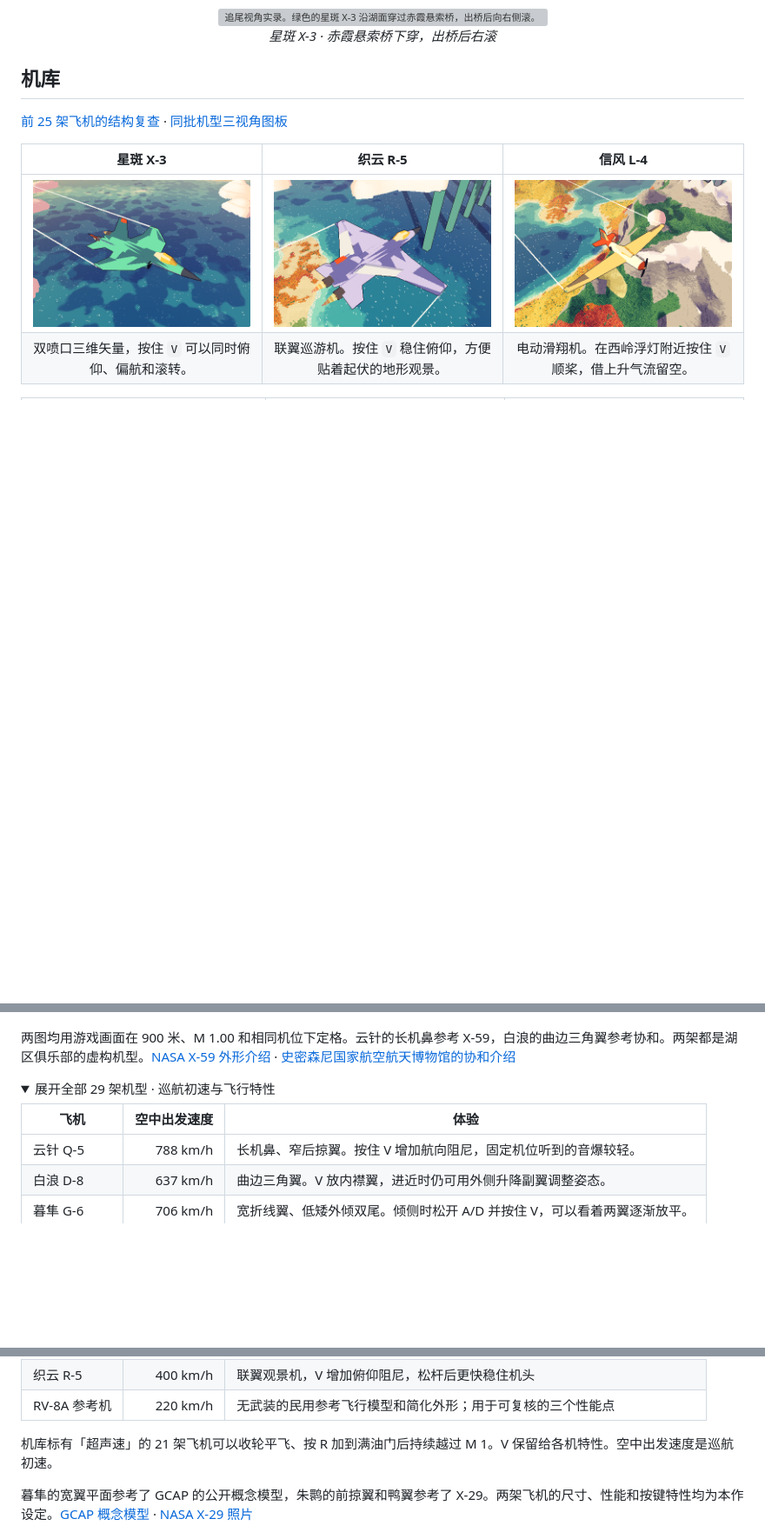
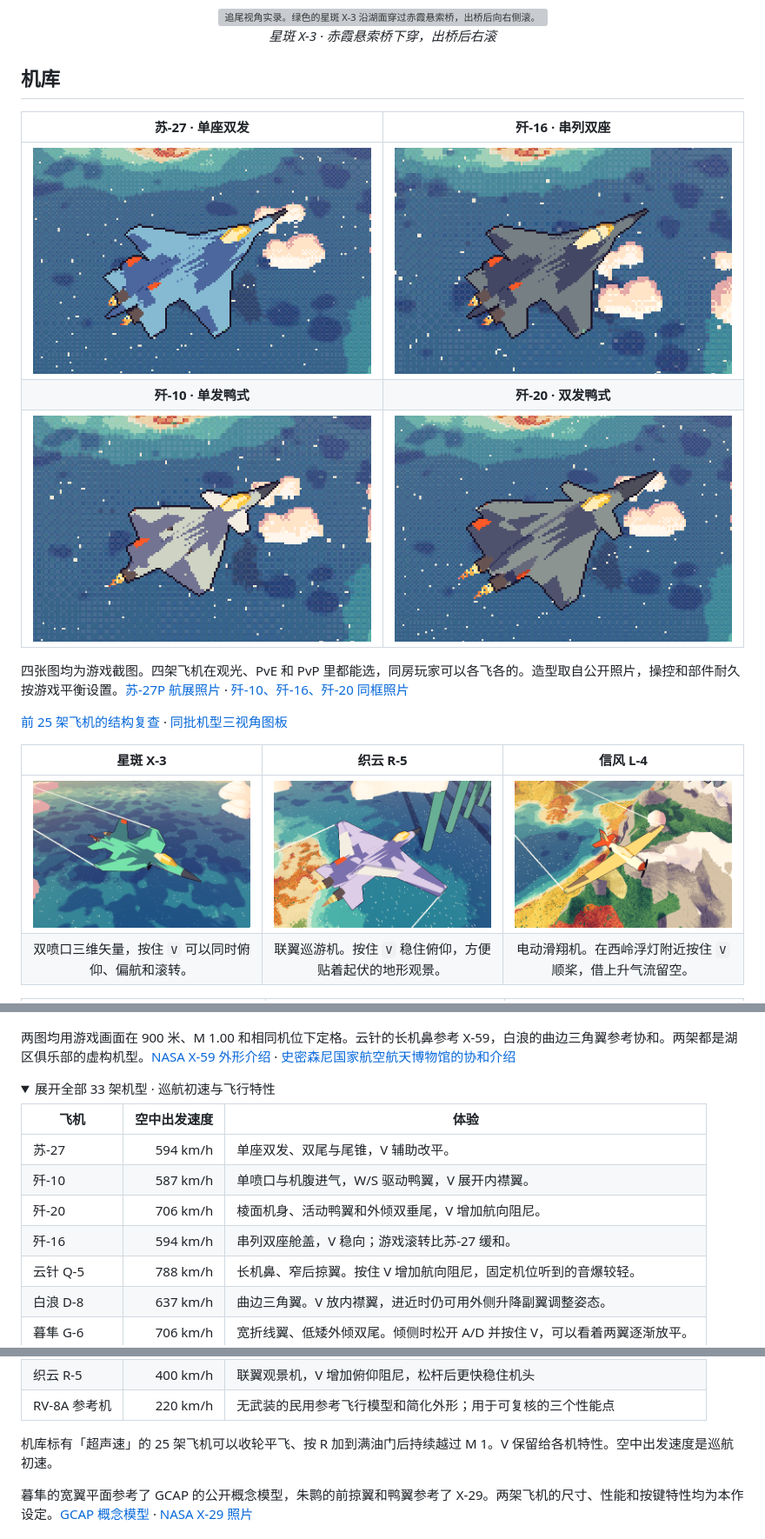
Before and after one commit to Autumnsnow919/dusk-patrol, a Markdown page: README.md, 3 parts joined by grey strips. Shown at 87% size. Rendered like a GitHub page; pictures changed too: docs/media/j10.png (added), docs/media/j16.png (added), docs/media/j20.png (added); folded sections open; blank space fills up the shorter version; grey boxes are pictures that could not be loaded.

```diff
--- a/README.md
+++ b/README.md
@@ -15,6 +15,14 @@
 </p>
 
 ## 机库
+
+| 苏-27 · 单座双发 | 歼-16 · 串列双座 |
+| :---: | :---: |
+| ![蓝色苏-27，双尾之间可见细长尾锥](docs/media/su27.png) | ![深灰歼-16，机背装有串列双座舱盖](docs/media/j16.png) |
+| **歼-10 · 单发鸭式** | **歼-20 · 双发鸭式** |
+| ![歼-10 的三角翼、近耦鸭翼和单喷口](docs/media/j10.png) | ![歼-20 的侧面棱线、鸭翼和两片外倾垂尾](docs/media/j20.png) |
+
+四张图均为游戏截图。四架飞机在观光、PvE 和 PvP 里都能选，同房玩家可以各飞各的。造型取自公开照片，操控和部件耐久按游戏平衡设置。[苏-27P 航展照片](https://commons.wikimedia.org/wiki/File%3AUkrainian_Air_Force_Sukhoi_Su-27P_Flanker_%2843240429274%29.jpg) · [歼-10、歼-16、歼-20 同框照片](https://www.mod.gov.cn/gfbw/wzll/yw_214068/4830500.html)
 
 [前 25 架飞机的结构复查](docs/AIRFRAME-REVIEW.md) · [同批机型三视角图板](docs/media/airframe-inspection.webp)
 
@@ -35,10 +43,14 @@
 两图均用游戏画面在 900 米、M 1.00 和相同机位下定格。云针的长机鼻参考 X-59，白浪的曲边三角翼参考协和。两架都是湖区俱乐部的虚构机型。[NASA X-59 外形介绍](https://www3.nasa.gov/specials/Quesst/how-x59-designed.html) · [史密森尼国家航空航天博物馆的协和介绍](https://airandspace.si.edu/stories/editorial/what-happened-concordes)
 
 <details>
-<summary>展开全部 29 架机型 · 巡航初速与飞行特性</summary>
+<summary>展开全部 33 架机型 · 巡航初速与飞行特性</summary>
 
 | 飞机 | 空中出发速度 | 体验 |
 | --- | ---: | --- |
+| 苏-27 | 594 km/h | 单座双发、双尾与尾锥，V 辅助改平。 |
+| 歼-10 | 587 km/h | 单喷口与机腹进气，W/S 驱动鸭翼，V 展开内襟翼。 |
+| 歼-20 | 706 km/h | 棱面机身、活动鸭翼和外倾双垂尾，V 增加航向阻尼。 |
+| 歼-16 | 594 km/h | 串列双座舱盖，V 稳向；游戏滚转比苏-27 缓和。 |
 | 云针 Q-5 | 788 km/h | 长机鼻、窄后掠翼。按住 V 增加航向阻尼，固定机位听到的音爆较轻。 |
 | 白浪 D-8 | 637 km/h | 曲边三角翼。V 放内襟翼，进近时仍可用外侧升降副翼调整姿态。 |
 | 暮隼 G-6 | 706 km/h | 宽折线翼、低矮外倾双尾。倾侧时松开 A/D 并按住 V，可以看着两翼逐渐放平。 |
@@ -69,7 +81,7 @@
 | 织云 R-5 | 400 km/h | 联翼观景机，V 增加俯仰阻尼，松杆后更快稳住机头 |
 | RV-8A 参考机 | 220 km/h | 无武装的民用参考飞行模型和简化外形；用于可复核的三个性能点 |
 
-机库标有「超声速」的 21 架飞机可以收轮平飞、按 R 加到满油门后持续越过 M 1。V 保留给各机特性。空中出发速度是巡航初速。
+机库标有「超声速」的 25 架飞机可以收轮平飞、按 R 加到满油门后持续越过 M 1。V 保留给各机特性。空中出发速度是巡航初速。
 
 </details>
 
```
Also changed, not shown: other parts of README.md (+5 -3 lines), FLIGHT-VALIDATION.md (+4 -2 lines), 11 other files.
